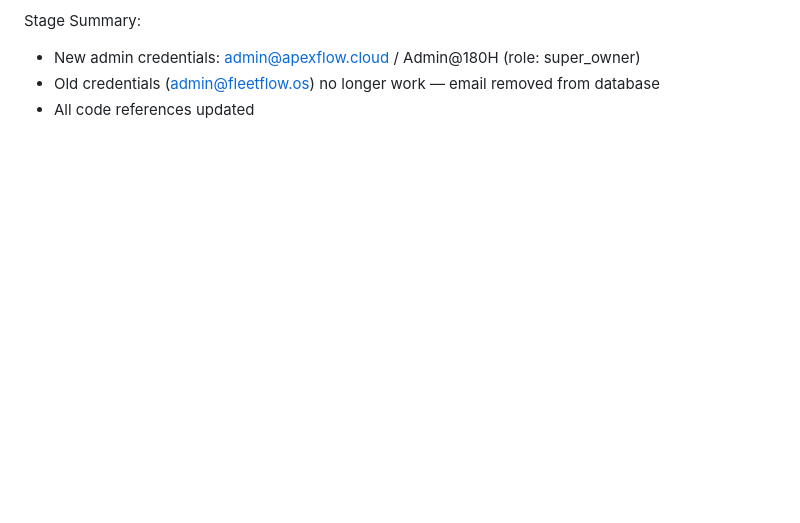
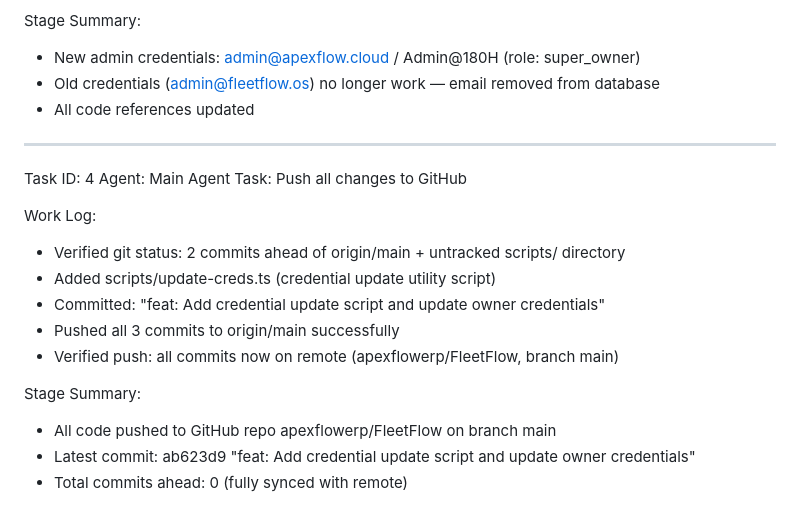
Before and after one commit to aashraf84/FleetFlow, a Markdown page: worklog.md, the part around the change. Rendered like a GitHub page; blank space fills up the shorter version.

Commit message:
27f78b26-1ef6-47b8-b745-0572245708f6

```diff
--- a/worklog.md
+++ b/worklog.md
@@ -66,3 +66,20 @@ Stage Summary:
 - New admin credentials: admin@apexflow.cloud / Admin@180H (role: super_owner)
 - Old credentials (admin@fleetflow.os) no longer work — email removed from database
 - All code references updated
+
+---
+Task ID: 4
+Agent: Main Agent
+Task: Push all changes to GitHub
+
+Work Log:
+- Verified git status: 2 commits ahead of origin/main + untracked scripts/ directory
+- Added scripts/update-creds.ts (credential update utility script)
+- Committed: "feat: Add credential update script and update owner credentials"
+- Pushed all 3 commits to origin/main successfully
+- Verified push: all commits now on remote (apexflowerp/FleetFlow, branch main)
+
+Stage Summary:
+- All code pushed to GitHub repo apexflowerp/FleetFlow on branch main
+- Latest commit: ab623d9 "feat: Add credential update script and update owner credentials"
+- Total commits ahead: 0 (fully synced with remote)
```
